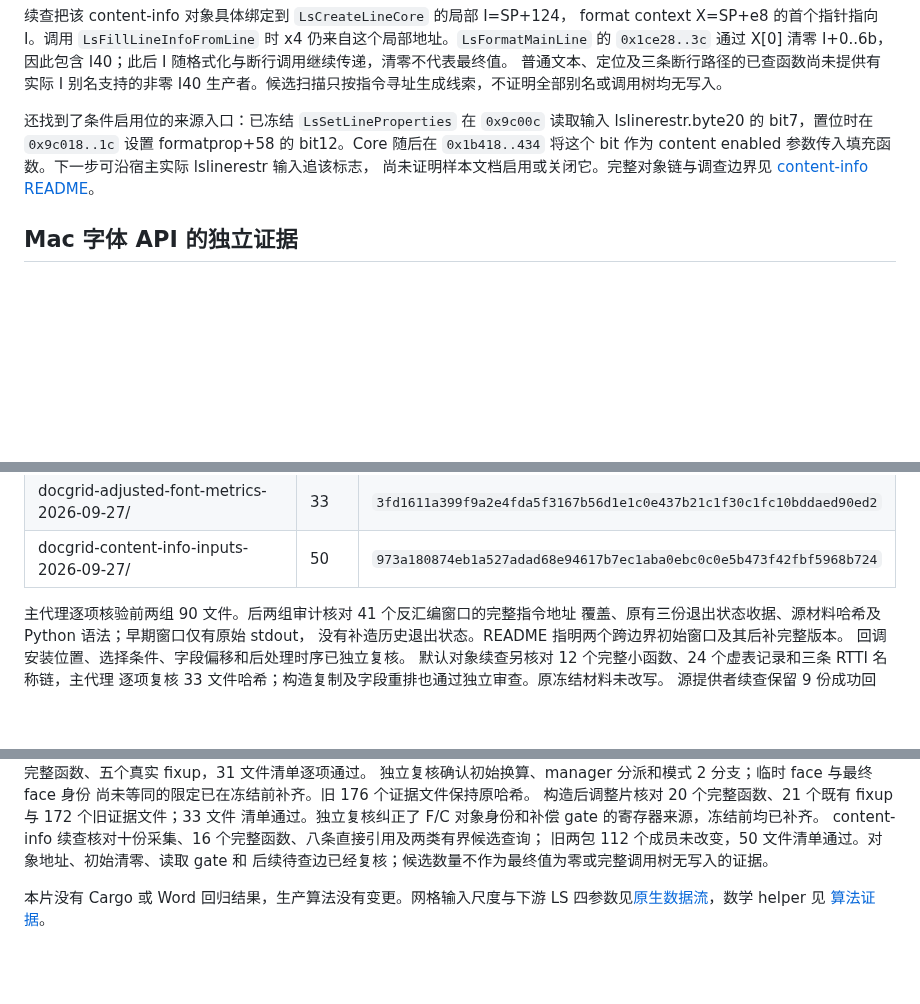
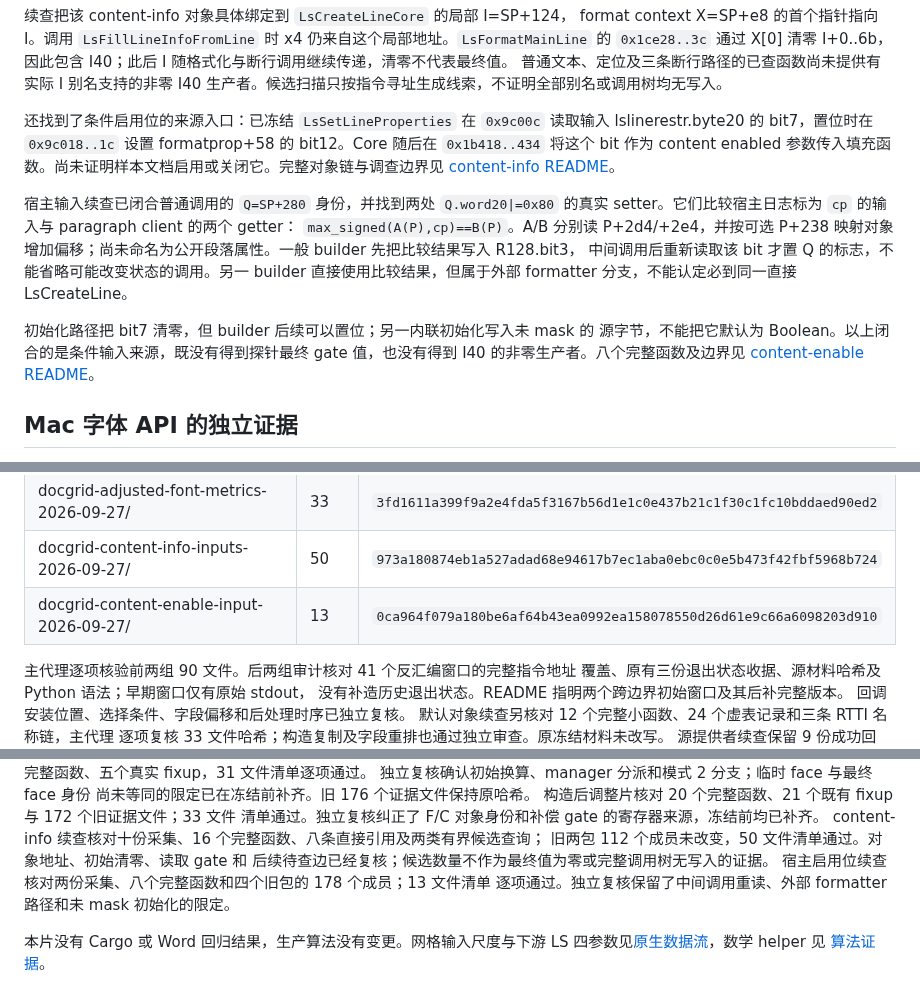
Before and after one commit to Jabberwocky238/rsWordLayout, a Markdown page: docs/DOCGRID-FONT-COMPONENTS-2026-09-27.md, 3 parts joined by grey strips. Drawn GitHub-style; blank space fills up the shorter version.

Commit message:
Trace host setters for LS content-info enable flag

```diff
--- a/docs/DOCGRID-FONT-COMPONENTS-2026-09-27.md
+++ b/docs/DOCGRID-FONT-COMPONENTS-2026-09-27.md
@@ -100,9 +100,20 @@ I+0..6b，因此包含 I40；此后 I 随格式化与断行调用继续传递，
 还找到了条件启用位的来源入口：已冻结 `LsSetLineProperties` 在 `0x9c00c`
 读取输入 lslinerestr.byte20 的 bit7，置位时在 `0x9c018..1c` 设置
 formatprop+58 的 bit12。Core 随后在 `0x1b418..434` 将这个 bit 作为 content
-enabled 参数传入填充函数。下一步可沿宿主实际 lslinerestr 输入追该标志，
-尚未证明样本文档启用或关闭它。完整对象链与调查边界见
+enabled 参数传入填充函数。尚未证明样本文档启用或关闭它。完整对象链与调查边界见
 [content-info README](../artifacts/docgrid-content-info-inputs-2026-09-27/README.md)。
+
+宿主输入续查已闭合普通调用的 `Q=SP+280` 身份，并找到两处 `Q.word20|=0x80`
+的真实 setter。它们比较宿主日志标为 `cp` 的输入与 paragraph client 的两个 getter：
+`max_signed(A(P),cp)==B(P)`。A/B 分别读 P+2d4/+2e4，并按可选 P+238 映射对象
+增加偏移；尚未命名为公开段落属性。一般 builder 先把比较结果写入 R128.bit3，
+中间调用后重新读取该 bit 才置 Q 的标志，不能省略可能改变状态的调用。另一 builder
+直接使用比较结果，但属于外部 formatter 分支，不能认定必到同一直接 LsCreateLine。
+
+初始化路径把 bit7 清零，但 builder 后续可以置位；另一内联初始化写入未 mask 的
+源字节，不能把它默认为 Boolean。以上闭合的是条件输入来源，既没有得到探针最终
+gate 值，也没有得到 I40 的非零生产者。八个完整函数及边界见
+[content-enable README](../artifacts/docgrid-content-enable-input-2026-09-27/README.md)。
 
 ## Mac 字体 API 的独立证据
 
@@ -346,6 +357,7 @@ F.184 不参与这十项缩放。因子 h2 有独立生产者：模式 2 先计
 | docgrid-font-request-size-2026-09-27/ | 31 | `78a5e6eec51a8875e50ae64280c9eeccae68421424eaa167785694f037a5b3da` |
 | docgrid-adjusted-font-metrics-2026-09-27/ | 33 | `3fd1611a399f9a2e4fda5f3167b56d1e1c0e437b21c1f30c1fc10bddaed90ed2` |
 | docgrid-content-info-inputs-2026-09-27/ | 50 | `973a180874eb1a527adad68e94617b7ec1aba0ebc0c0e5b473f42fbf5968b724` |
+| docgrid-content-enable-input-2026-09-27/ | 13 | `0ca964f079a180be6af64b43ea0992ea158078550d26d61e9c66a6098203d910` |
 
 主代理逐项核验前两组 90 文件。后两组审计核对 41 个反汇编窗口的完整指令地址
 覆盖、原有三份退出状态收据、源材料哈希及 Python 语法；早期窗口仅有原始 stdout，
@@ -371,6 +383,8 @@ F.184 不参与这十项缩放。因子 h2 有独立生产者：模式 2 先计
 content-info 续查核对十份采集、16 个完整函数、八条直接引用及两类有界候选查询；
 旧两包 112 个成员未改变，50 文件清单通过。对象地址、初始清零、读取 gate 和
 后续待查边已经复核；候选数量不作为最终值为零或完整调用树无写入的证据。
+宿主启用位续查核对两份采集、八个完整函数和四个旧包的 178 个成员；13 文件清单
+逐项通过。独立复核保留了中间调用重读、外部 formatter 路径和未 mask 初始化的限定。
 
 本片没有 Cargo 或 Word 回归结果，生产算法没有变更。网格输入尺度与下游 LS
 四参数见[原生数据流](DOCGRID-NATIVE-DATAFLOW-2026-09-27.md)，数学 helper 见
```
